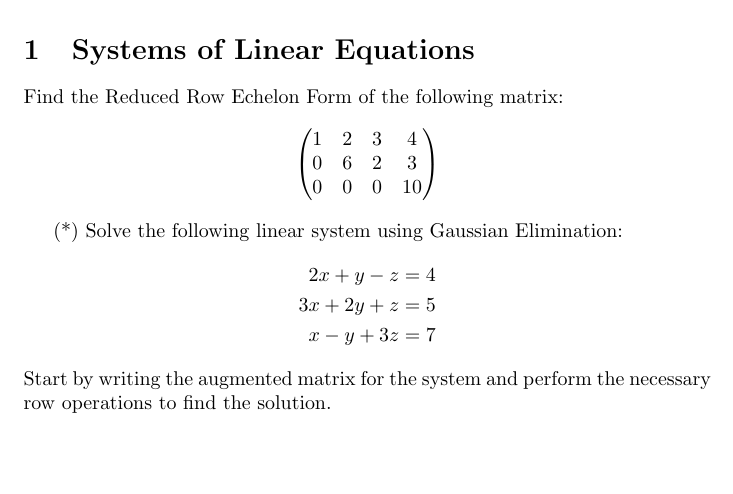
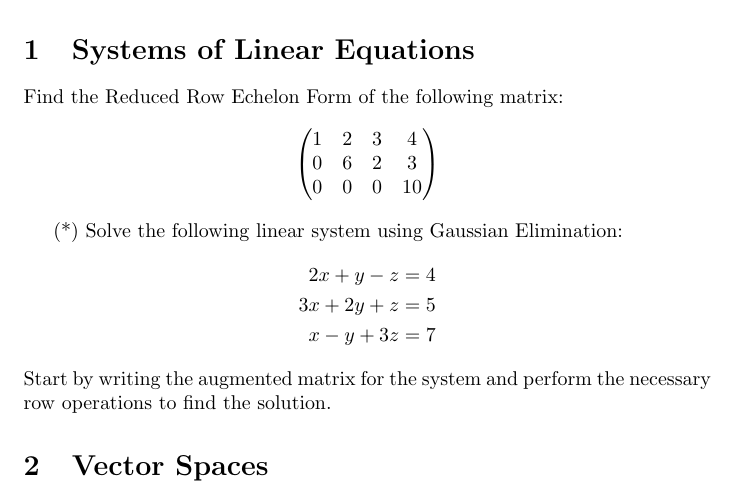
Before and after one commit to pauldubois98/RefresherMaths2023, a LaTeX problem sheet (ExercisesSet2/ExercisesLinearAlgebra.tex): part of the page, cut so that both start at the same text. Compiled offline with pdfLaTeX.

Commit message:
vect sp sec°

```diff
--- a/ExercisesSet2/ExercisesLinearAlgebra.tex
+++ b/ExercisesSet2/ExercisesLinearAlgebra.tex
@@ -47,4 +47,10 @@
 	Start by writing the augmented matrix for the system and perform the necessary row operations to find the solution.
 
 
+	\section{Vector Spaces}
+
+
+
+
+
 \end{document}
```
Also changed, not shown: ExercisesSet2/ExercisesLinearAlgebra.pdf.
